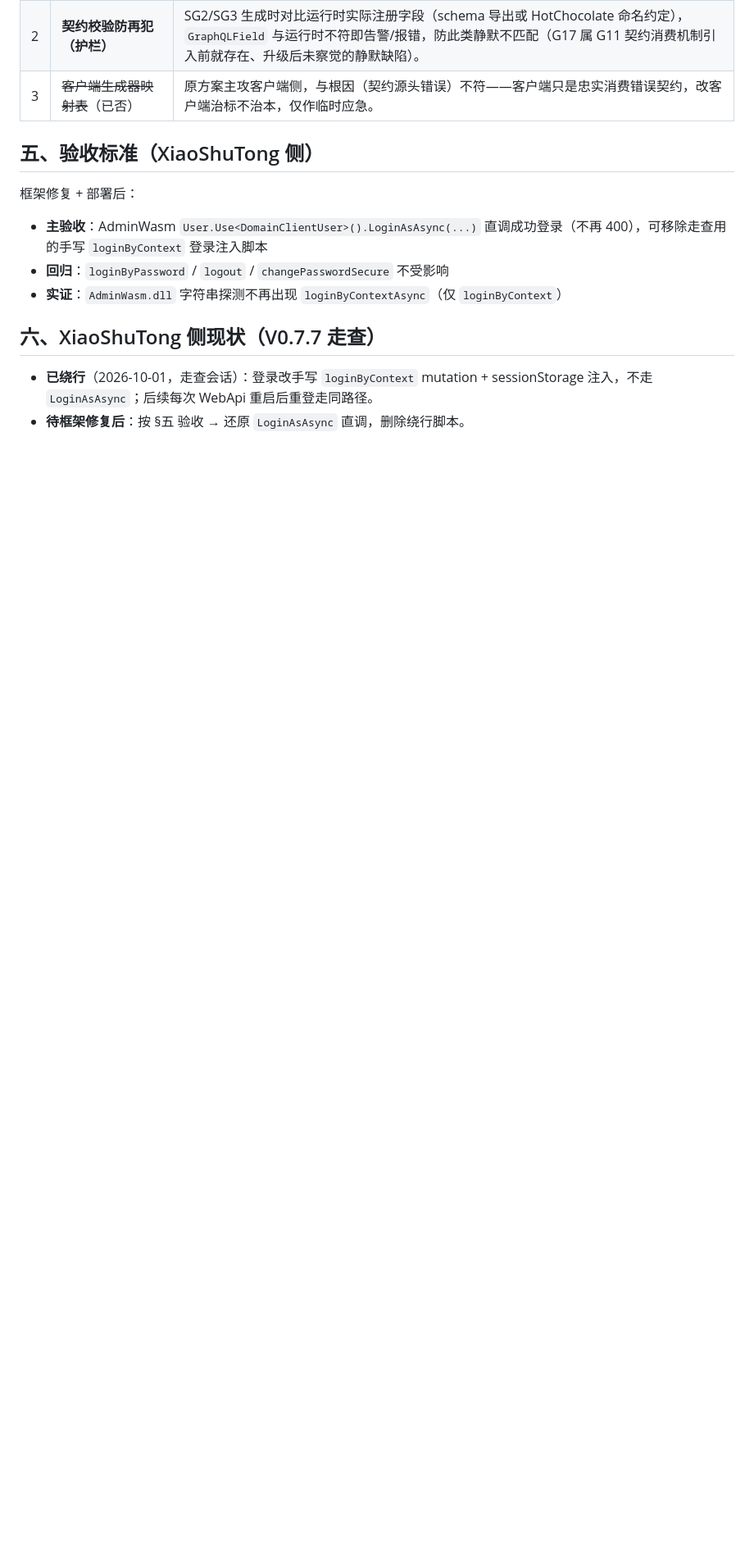
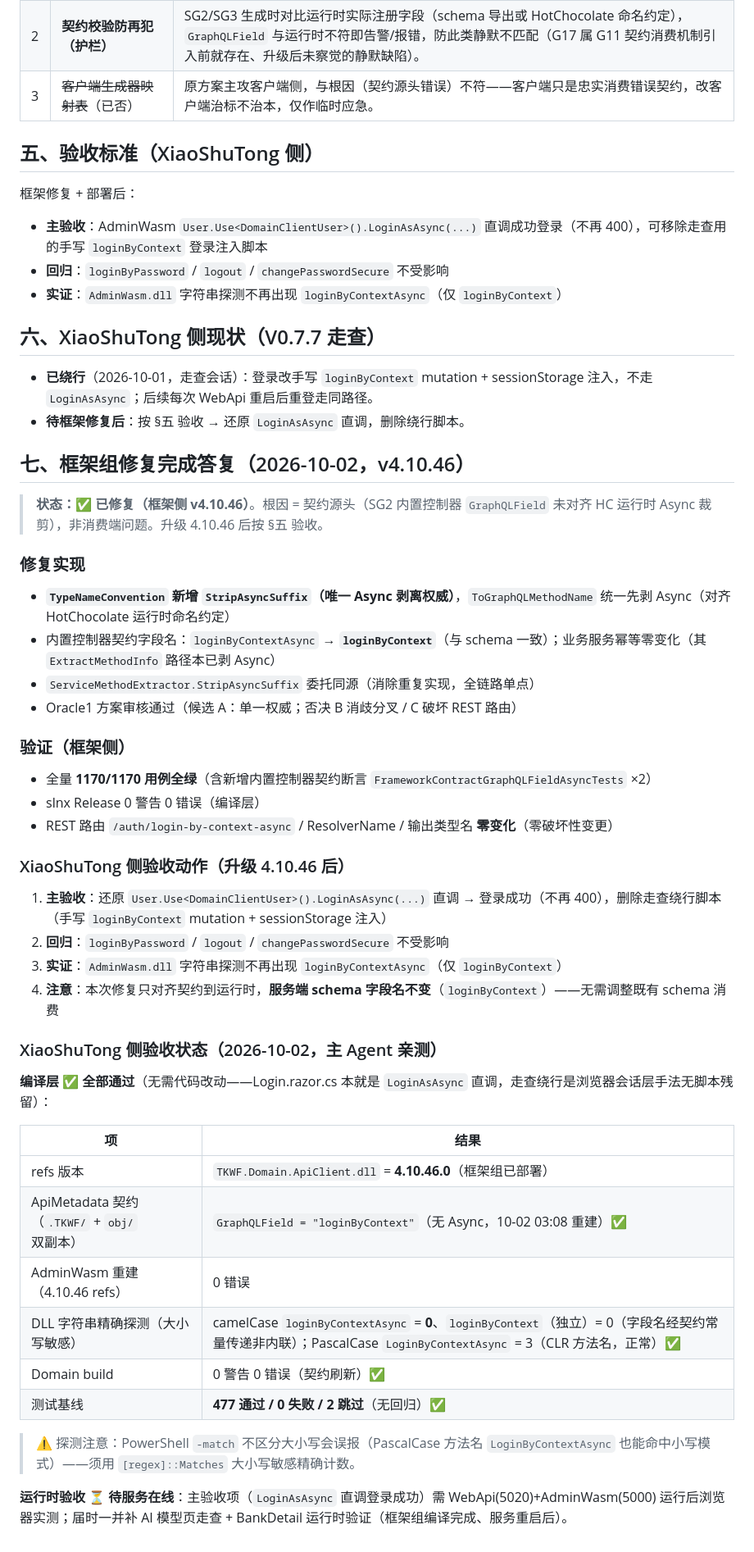
Before and after one commit to LoongBa/XiaoShuTong, a Markdown page: docs/草稿/框架问题单-SG生成的LoginAsAsync字段名与schema不一致-G17.md, the part around one of its changes. Shown at 82% size. Drawn GitHub-style; blank space fills up the shorter version.

Commit message:
docs(G17验收): 编译层全绿（v4.10.46）——ApiMetadata 契约 GraphQLField=loginByContext + AdminWasm 重建 0 错误 + DLL camelCase 字段名=0（修复生效）+ Domain 0/0 + 测试 477/0/2；无代码改动（Login 本为 LoginAsAsync 直调）；运行时验收待服务在线（并补 AI 模型页走查 + BankDetail 验证）

```diff
--- a/docs/草稿/框架问题单-SG生成的LoginAsAsync字段名与schema不一致-G17.md
+++ b/docs/草稿/框架问题单-SG生成的LoginAsAsync字段名与schema不一致-G17.md
@@ -83,3 +83,44 @@ schema 实际权威字段为 **`loginByContext`**（`Mutation` 根），二者
 
 - **已绕行**（2026-10-01，走查会话）：登录改手写 `loginByContext` mutation + sessionStorage 注入，不走 `LoginAsAsync`；后续每次 WebApi 重启后重登走同路径。
 - **待框架修复后**：按 §五 验收 → 还原 `LoginAsAsync` 直调，删除绕行脚本。
+
+## 七、框架组修复完成答复（2026-10-02，v4.10.46）
+
+> **状态：✅ 已修复（框架侧 v4.10.46）**。根因 = 契约源头（SG2 内置控制器 `GraphQLField` 未对齐 HC 运行时 Async 裁剪），非消费端问题。升级 4.10.46 后按 §五 验收。
+
+### 修复实现
+
+- **`TypeNameConvention` 新增 `StripAsyncSuffix`（唯一 Async 剥离权威）**，`ToGraphQLMethodName` 统一先剥 Async（对齐 HotChocolate 运行时命名约定）
+- 内置控制器契约字段名：`loginByContextAsync` → **`loginByContext`**（与 schema 一致）；业务服务幂等零变化（其 `ExtractMethodInfo` 路径本已剥 Async）
+- `ServiceMethodExtractor.StripAsyncSuffix` 委托同源（消除重复实现，全链路单点）
+- Oracle1 方案审核通过（候选 A：单一权威；否决 B 消歧分叉 / C 破坏 REST 路由）
+
+### 验证（框架侧）
+
+- 全量 **1170/1170 用例全绿**（含新增内置控制器契约断言 `FrameworkContractGraphQLFieldAsyncTests` ×2）
+- slnx Release 0 警告 0 错误（编译层）
+- REST 路由 `/auth/login-by-context-async` / ResolverName / 输出类型名 **零变化**（零破坏性变更）
+
+### XiaoShuTong 侧验收动作（升级 4.10.46 后）
+
+1. **主验收**：还原 `User.Use<DomainClientUser>().LoginAsAsync(...)` 直调 → 登录成功（不再 400），删除走查绕行脚本（手写 `loginByContext` mutation + sessionStorage 注入）
+2. **回归**：`loginByPassword` / `logout` / `changePasswordSecure` 不受影响
+3. **实证**：`AdminWasm.dll` 字符串探测不再出现 `loginByContextAsync`（仅 `loginByContext`）
+4. **注意**：本次修复只对齐契约到运行时，**服务端 schema 字段名不变**（`loginByContext`）——无需调整既有 schema 消费
+
+### XiaoShuTong 侧验收状态（2026-10-02，主 Agent 亲测）
+
+**编译层 ✅ 全部通过**（无需代码改动——Login.razor.cs 本就是 `LoginAsAsync` 直调，走查绕行是浏览器会话层手法无脚本残留）：
+
+| 项 | 结果 |
+|---|---|
+| refs 版本 | `TKWF.Domain.ApiClient.dll` = **4.10.46.0**（框架组已部署） |
+| ApiMetadata 契约（`.TKWF/` + `obj/` 双副本） | `GraphQLField = "loginByContext"`（无 Async，10-02 03:08 重建）✅ |
+| AdminWasm 重建（4.10.46 refs） | 0 错误 |
+| DLL 字符串精确探测（大小写敏感） | camelCase `loginByContextAsync` = **0**、`loginByContext`（独立）= 0（字段名经契约常量传递非内联）；PascalCase `LoginByContextAsync` = 3（CLR 方法名，正常）✅ |
+| Domain build | 0 警告 0 错误（契约刷新）✅ |
+| 测试基线 | **477 通过 / 0 失败 / 2 跳过**（无回归）✅ |
+
+> ⚠️ 探测注意：PowerShell `-match` 不区分大小写会误报（PascalCase 方法名 `LoginByContextAsync` 也能命中小写模式）——须用 `[regex]::Matches` 大小写敏感精确计数。
+
+**运行时验收 ⏳ 待服务在线**：主验收项（`LoginAsAsync` 直调登录成功）需 WebApi(5020)+AdminWasm(5000) 运行后浏览器实测；届时一并补 AI 模型页走查 + BankDetail 运行时验证（框架组编译完成、服务重启后）。
```
Also changed, not shown: other parts of docs/草稿/框架问题单-SG生成的LoginAsAsync字段名与schema不一致-G17.md (+2 -2 lines), docs/变更记录.md (+1 -0 lines).
